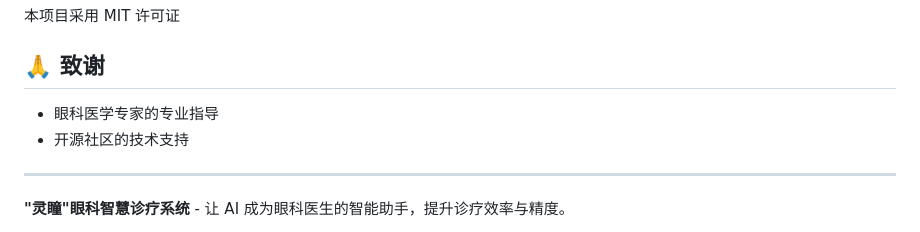
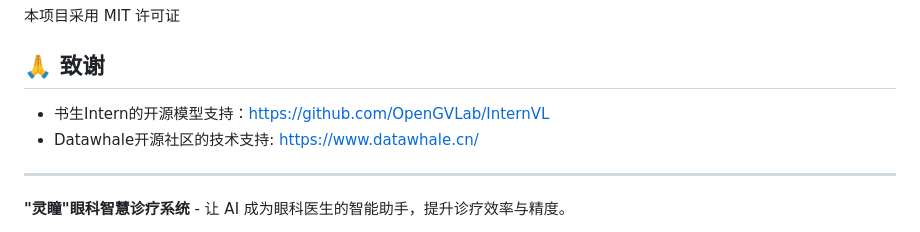
Before and after one commit to QiZishi/OphAgent, a Markdown page: README.md, the part around the change. GitHub-like rendering.

```diff
--- a/README.md
+++ b/README.md
@@ -379,8 +379,8 @@ class Settings(BaseSettings):
 
 ## 🙏 致谢
 
-- 眼科医学专家的专业指导
-- 开源社区的技术支持
+- 书生Intern的开源模型支持：https://github.com/OpenGVLab/InternVL
+- Datawhale开源社区的技术支持: https://www.datawhale.cn/
 
 ---
 
```
